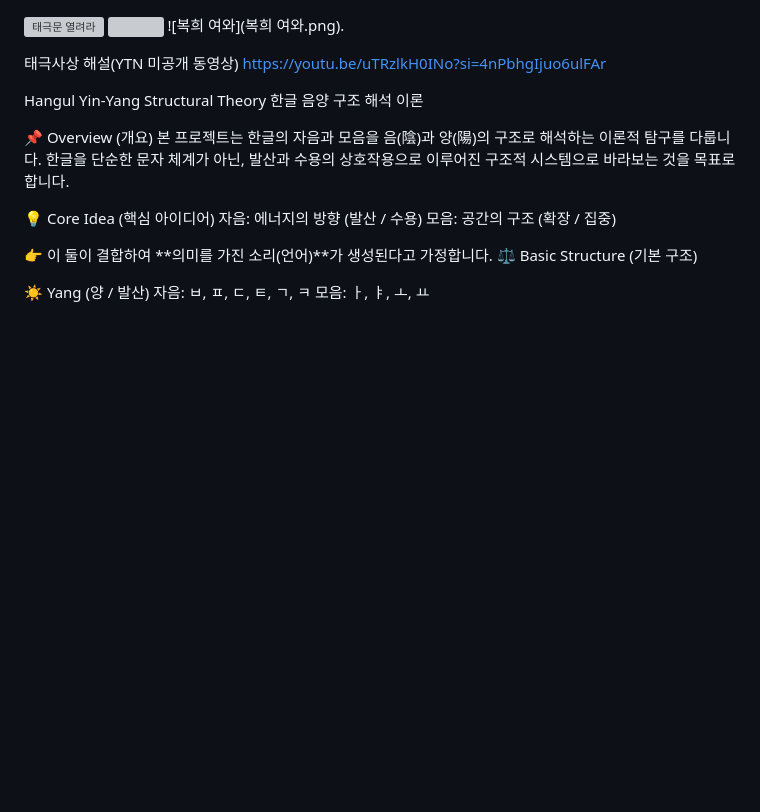
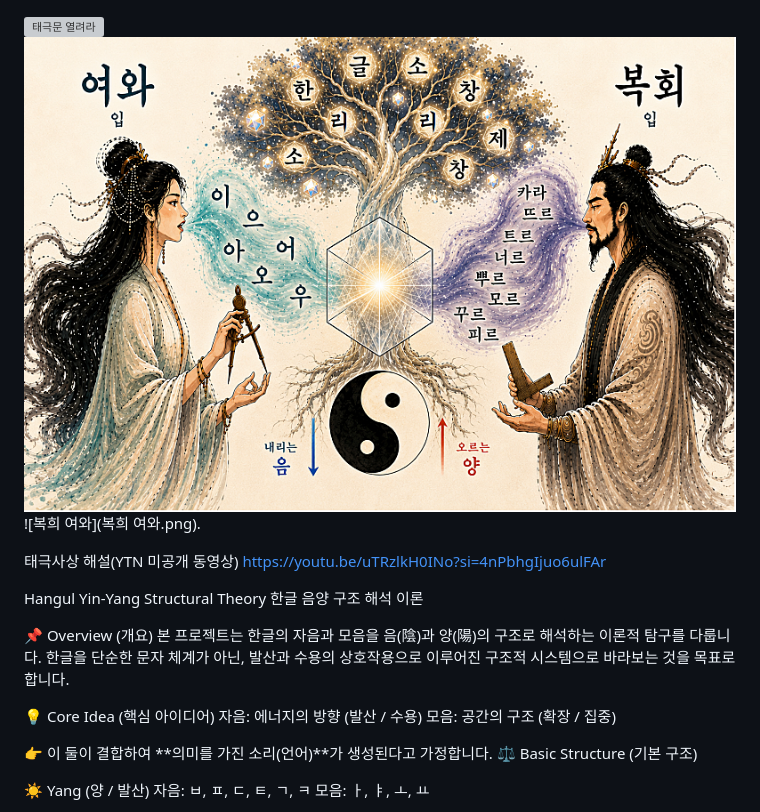
Before and after one commit to shinminsu11/human-first-words, a Markdown page: README.md, the part around the change. Rendered like a GitHub page; blank space fills up the shorter version; grey boxes are pictures that could not be loaded.

Commit message:
Fix image link formatting in README.md
Updated image link format in README.

```diff
--- a/README.md
+++ b/README.md
@@ -1,5 +1,5 @@
 ![태극문 열려라](태극문%20열려라.png)
-![](복희_여와_한글.png)
+![](복희%20여와%20한글.png)
 ![복희 여와](복희 여와.png).
 
 태극사상 해설(YTN 미공개 동영상)
```
